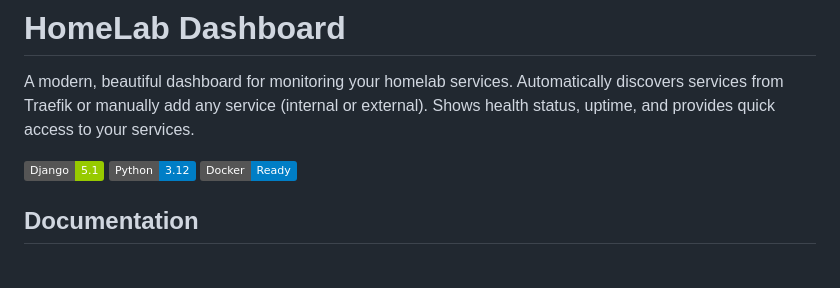
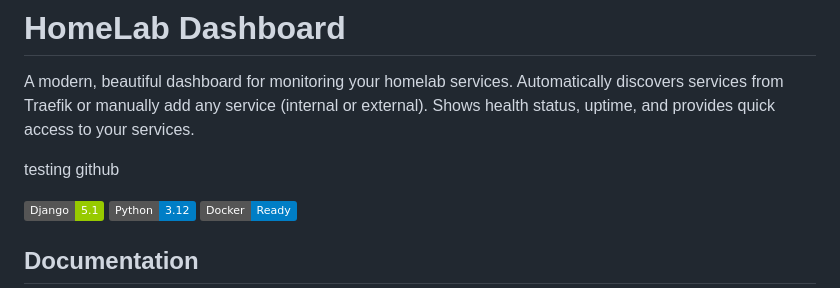
Before and after one commit to redines/HomeLab-Dashboard, a Markdown page: README.md, the part around the change. Rendered like a GitHub page; badges without logos; blank space fills up the shorter version.

```diff
--- a/README.md
+++ b/README.md
@@ -1,6 +1,8 @@
 # HomeLab Dashboard
 
 A modern, beautiful dashboard for monitoring your homelab services. Automatically discovers services from Traefik or manually add any service (internal or external). Shows health status, uptime, and provides quick access to your services.
+
+testing github
 
 ![Django](https://img.shields.io/badge/Django-5.1-green.svg)
 ![Python](https://img.shields.io/badge/Python-3.12-blue.svg)
```
